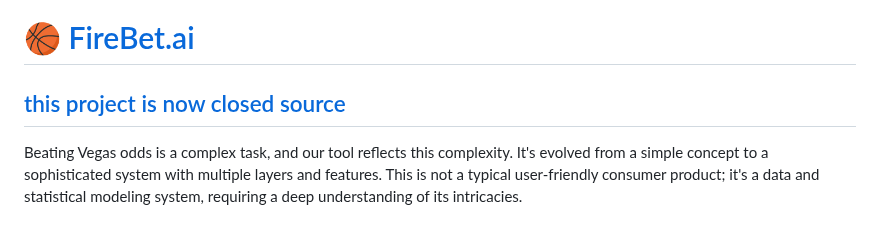
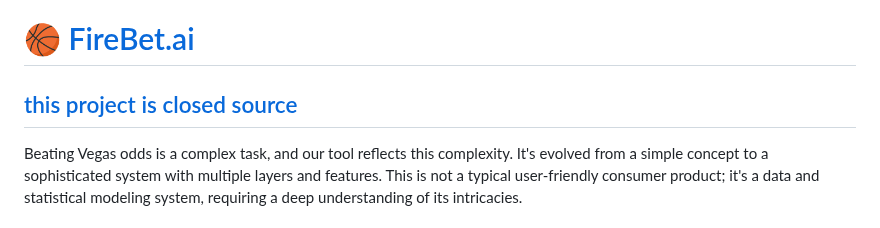
Before and after one commit to insionCEO/NBA-Sports-Betting-ML, a Markdown page: README.md, the part around the change. Drawn GitHub-style.

```diff
--- a/README.md
+++ b/README.md
@@ -1,5 +1,5 @@
 # 🏀 [FireBet.ai](https://firebet.ai)
-##  [this project is now closed source](https://github.com/nealmick/bb/discussions/48)
+##  [this project is closed source](https://github.com/nealmick/bb/discussions/48)
 
 
 Beating Vegas odds is a complex task, and our tool reflects this complexity. It's evolved from a simple concept to a sophisticated system with multiple layers and features. This is not a typical user-friendly consumer product; it's a data and statistical modeling system, requiring a deep understanding of its intricacies.
```
